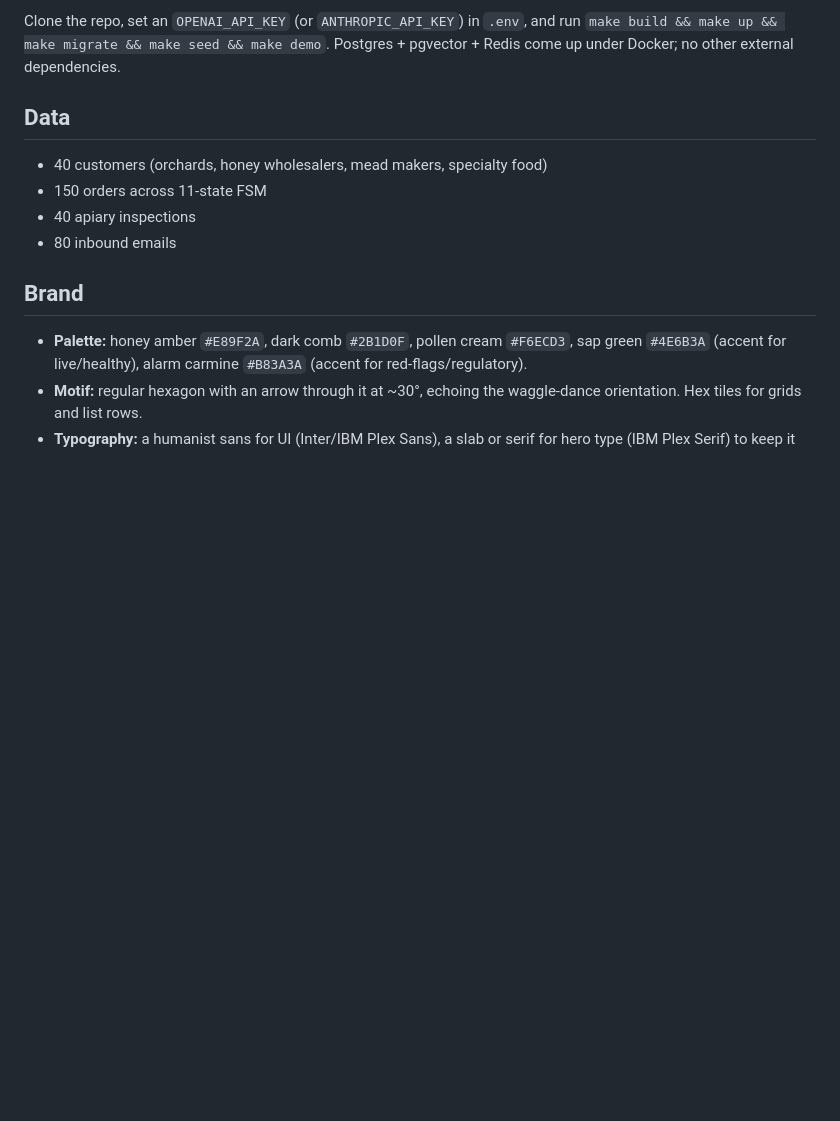
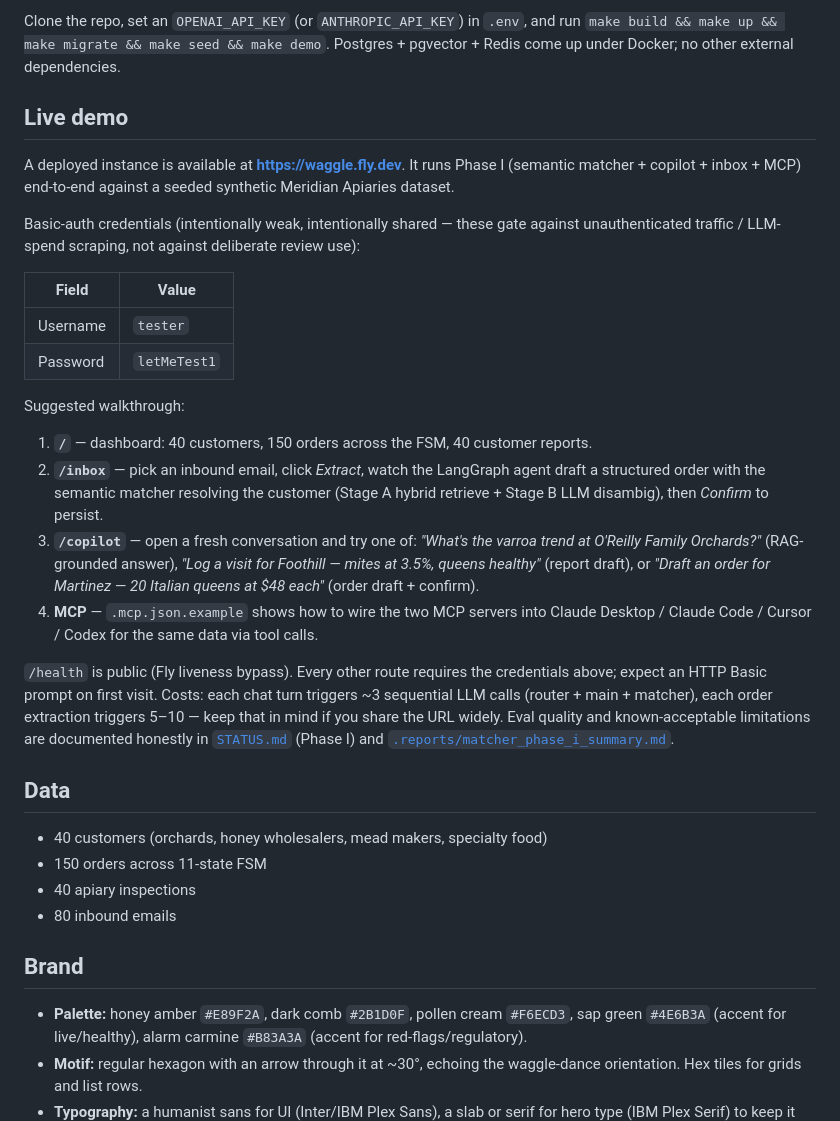
Before and after one commit to Thru-Echoes/agentic-waggle, a Markdown page: README.md, the part around the change. Drawn GitHub-style; blank space fills up the shorter version.

Commit message:
docs: document live-demo basic-auth credentials in README + STATUS
Adds a "Live demo" section to README.md with:
- the deployed URL (https://waggle.fly.dev)
- the Fly basic-auth credentials (tester / letMeTest1) and why they're
  intentionally weak + intentionally shared (portfolio review use; gate
  exists to block unauthenticated LLM-spend scraping, not deliberate use)
- a 4-step suggested walkthrough touching the inbox flow, the copilot,
  and the MCP servers
- /health bypass note + a heads-up on per-turn LLM-call cost

STATUS.md "Live deploy" section gets a cross-referenced credentials
block + rotation instructions.

Co-Authored-By: Claude Opus 4.7 (1M context) <noreply@anthropic.com>

```diff
--- a/README.md
+++ b/README.md
@@ -15,6 +15,26 @@ All three share the same first-class providers (`vector_search`, `inbox`, `erp`,
 The name comes from the **waggle dance** — how bees tell each other where the nectar is. In Waggle, it's how agents tell each other where the data is.
 
 Clone the repo, set an `OPENAI_API_KEY` (or `ANTHROPIC_API_KEY`) in `.env`, and run `make build && make up && make migrate && make seed && make demo`. Postgres + pgvector + Redis come up under Docker; no other external dependencies.
+
+## Live demo
+
+A deployed instance is available at **<https://waggle.fly.dev>**. It runs Phase I (semantic matcher + copilot + inbox + MCP) end-to-end against a seeded synthetic Meridian Apiaries dataset.
+
+Basic-auth credentials (intentionally weak, intentionally shared — these gate against unauthenticated traffic / LLM-spend scraping, not against deliberate review use):
+
+| Field | Value |
+|---|---|
+| Username | `tester` |
+| Password | `letMeTest1` |
+
+Suggested walkthrough:
+
+1. **`/`** — dashboard: 40 customers, 150 orders across the FSM, 40 customer reports.
+2. **`/inbox`** — pick an inbound email, click *Extract*, watch the LangGraph agent draft a structured order with the semantic matcher resolving the customer (Stage A hybrid retrieve + Stage B LLM disambig), then *Confirm* to persist.
+3. **`/copilot`** — open a fresh conversation and try one of: *"What's the varroa trend at O'Reilly Family Orchards?"* (RAG-grounded answer), *"Log a visit for Foothill — mites at 3.5%, queens healthy"* (report draft), or *"Draft an order for Martinez — 20 Italian queens at $48 each"* (order draft + confirm).
+4. **MCP** — `.mcp.json.example` shows how to wire the two MCP servers into Claude Desktop / Claude Code / Cursor / Codex for the same data via tool calls.
+
+`/health` is public (Fly liveness bypass). Every other route requires the credentials above; expect an HTTP Basic prompt on first visit. Costs: each chat turn triggers ~3 sequential LLM calls (router + main + matcher), each order extraction triggers 5–10 — keep that in mind if you share the URL widely. Eval quality and known-acceptable limitations are documented honestly in [`STATUS.md`](STATUS.md) (Phase I) and [`.reports/matcher_phase_i_summary.md`](.reports/matcher_phase_i_summary.md).
 
 ## Data
 
```
Also changed, not shown: STATUS.md (+5 -1 lines).
